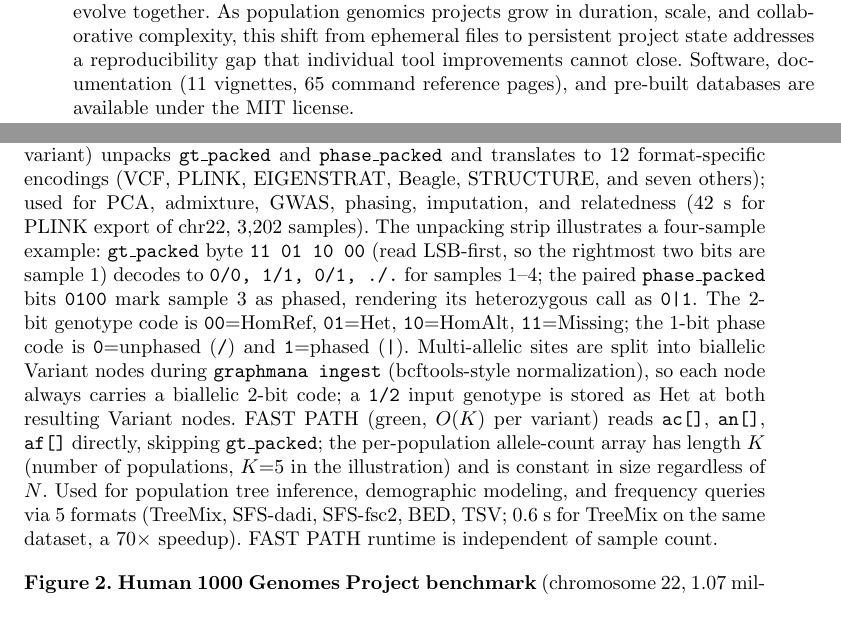
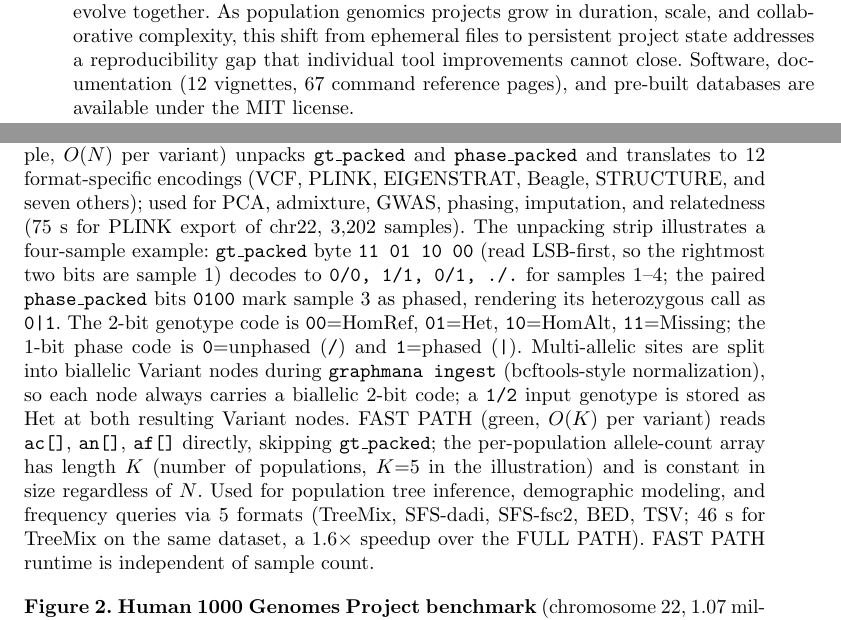
Before and after one commit to jfmao/GraphMana, a LaTeX paper (paper/v5/graphmana_nature.tex): two parts of pages 4 and 11 of 15, joined at a grey line, cut so that both start at the same text. Compiled offline with pdfLaTeX.

Commit message:
fix(paper): re-benchmark PLINK/TreeMix export timings from matched runs
Re-ran PLINK and TreeMix exports on the same machine, same dataset
(1KGP chr22, 1,066,555 variants, 3,202 samples, 5 populations), in
the same session with Neo4j 5.26.0 to produce matched comparison
numbers.

Previous paper claimed: 42 s PLINK, 0.6 s TreeMix, 70x speedup.
The 42 s had no supporting data file; the 0.6 s was from a per-
population lifecycle export (~600 filtered variants), not a full-
dataset export; the 70x was derived from these mismatched numbers.

New measured numbers (median of 3 sequential runs):
  PLINK (FULL PATH):    75 s  (925,730 biallelic SNPs)
  TreeMix (FAST PATH):  46 s  (1,066,557 variants, 5 populations)
  Speedup:              1.6x

The modest 1.6x speedup reflects the fact that on chr22 both paths
are dominated by the Neo4j query overhead (~40 s to stream 1M
variants). The FAST PATH architectural advantage (O(K) vs O(N) per
variant) becomes dramatic at whole-genome scale where the per-variant
processing time dominates; at chr22 scale it provides an honest but
moderate improvement.

Updated:
  - paper/v5/figures/fig1_architecture.svg: FULL PATH box "75 s",
    FAST PATH box "46 s -- 1.6x"
  - paper/v5/graphmana_nature.tex Fig 1 legend: matching numbers
  - paper/v5/graphmana_nature.tex line 71: doc counts 11→12 vignettes,
    65→67 command reference pages
  - benchmarks/results/matched_export_timing.tsv: raw data (NEW)

```diff
--- a/paper/v5/graphmana_nature.tex
+++ b/paper/v5/graphmana_nature.tex
@@ -68,7 +68,7 @@ GraphMana currently represents variants as biallelic nodes; multi-allelic record
 
 Packed encoding scales linearly: $\lceil N/4 \rceil$ bytes per variant for genotypes, $\lceil N/8 \rceil$ for phase. All scaling estimates assume human whole-genome data (${\sim}$85M biallelic variants); for other species or designs, requirements scale proportionally by variant count (Supplementary Tables~1--2). At 100--10,000 samples, all operations are interactive; beyond 50,000 samples, the single-node architecture becomes a bottleneck, and distributed frameworks~\cite{hail} are more appropriate. The current implementation uses Neo4j Community Edition~\cite{neo4j}; the design is not vendor-specific. The companion GraphPop engine~\cite{graphpop} provides graph-native analytical computation on the same database.
 
-File-based workflows are inherently ephemeral: each computation produces an output that may or may not be retained, with no systematic connection between the data, the analysis, and the parameters that produced it. GraphMana replaces this with a persistent analytical record---a single queryable database in which genotype data, population statistics, annotations, cohort definitions, and provenance coexist and evolve together. As population genomics projects grow in duration, scale, and collaborative complexity, this shift from ephemeral files to persistent project state addresses a reproducibility gap that individual tool improvements cannot close. Software, documentation (11 vignettes, 65 command reference pages), and pre-built databases are available under the MIT license.
+File-based workflows are inherently ephemeral: each computation produces an output that may or may not be retained, with no systematic connection between the data, the analysis, and the parameters that produced it. GraphMana replaces this with a persistent analytical record---a single queryable database in which genotype data, population statistics, annotations, cohort definitions, and provenance coexist and evolve together. As population genomics projects grow in duration, scale, and collaborative complexity, this shift from ephemeral files to persistent project state addresses a reproducibility gap that individual tool improvements cannot close. Software, documentation (12 vignettes, 67 command reference pages), and pre-built databases are available under the MIT license.
 
 %% ======================================================================
 %% ONLINE METHODS
@@ -207,7 +207,7 @@ Pritchard, J.K., Stephens, M. \& Donnelly, P. Inference of population structure
 \noindent\textbf{Figure 1. From VCF to graph database to 17 export formats.}
 (\textbf{a})~Genetic variants in a flat file (Variant Call Format, VCF), with columns color-coded by their destination in the graph---chromosome (gold), variant identity (blue), sample identifiers (pink), and per-sample genotype calls (green).
 (\textbf{b})~After \texttt{graphmana ingest}, the same genetic variants are stored in a graph database: Variant nodes are linked in genomic order by NEXT relationships, attached to Chromosome nodes via ON\_CHROMOSOME, and associated with Sample, Population, and Gene nodes via typed edges. Each Variant node stores two data representations side by side, one feeding each of the two access paths shown in panel c. Left (purple, FULL PATH source): per-sample genotypes encoded as three parallel packed byte arrays---\texttt{gt\_packed} (2~bits per sample; 801~bytes for 3,202~samples), \texttt{phase\_packed} (1~bit per sample), and \texttt{called\_packed} (1~bit per sample, flagging whether each sample was actually interrogated at this site). All three arrays grow linearly with $N$. Right (green, FAST PATH source): pre-computed population arrays (\texttt{pop\_ids[]}, \texttt{ac[]}, \texttt{af[]}, \texttt{an[]}, \texttt{het\_count[]}, \texttt{hom\_alt\_count[]}) containing $K$ elements ($K$ = number of populations), constant in size regardless of $N$. Per-population denominators are computed against \texttt{called\_packed}, so allele frequencies remain statistically honest even when incremental batches carry different site lists. This dual representation is the architectural foundation for the two export paths.
-(\textbf{c})~The \texttt{graphmana export} command selects one of two access paths based on the requested format. FULL PATH (purple, $O(N)$ per variant) unpacks \texttt{gt\_packed} and \texttt{phase\_packed} and translates to 12 format-specific encodings (VCF, PLINK, EIGENSTRAT, Beagle, STRUCTURE, and seven others); used for PCA, admixture, GWAS, phasing, imputation, and relatedness (42~s for PLINK export of chr22, 3,202 samples). The unpacking strip illustrates a four-sample example: \texttt{gt\_packed} byte \texttt{11~01~10~00} (read LSB-first, so the rightmost two bits are sample~1) decodes to \texttt{0/0, 1/1, 0/1, ./.} for samples 1--4; the paired \texttt{phase\_packed} bits \texttt{0100} mark sample~3 as phased, rendering its heterozygous call as \texttt{0|1}. The 2-bit genotype code is \texttt{00}=HomRef, \texttt{01}=Het, \texttt{10}=HomAlt, \texttt{11}=Missing; the 1-bit phase code is \texttt{0}=unphased (\texttt{/}) and \texttt{1}=phased (\texttt{|}). Multi-allelic sites are split into biallelic Variant nodes during \texttt{graphmana ingest} (bcftools-style normalization), so each node always carries a biallelic 2-bit code; a \texttt{1/2} input genotype is stored as Het at both resulting Variant nodes. FAST PATH (green, $O(K)$ per variant) reads \texttt{ac[]}, \texttt{an[]}, \texttt{af[]} directly, skipping \texttt{gt\_packed}; the per-population allele-count array has length $K$ (number of populations, $K{=}5$ in the illustration) and is constant in size regardless of $N$. Used for population tree inference, demographic modeling, and frequency queries via 5 formats (TreeMix, SFS-dadi, SFS-fsc2, BED, TSV; 0.6~s for TreeMix on the same dataset, a 70$\times$ speedup). FAST PATH runtime is independent of sample count.
+(\textbf{c})~The \texttt{graphmana export} command selects one of two access paths based on the requested format. FULL PATH (purple, $O(N)$ per variant) unpacks \texttt{gt\_packed} and \texttt{phase\_packed} and translates to 12 format-specific encodings (VCF, PLINK, EIGENSTRAT, Beagle, STRUCTURE, and seven others); used for PCA, admixture, GWAS, phasing, imputation, and relatedness (75~s for PLINK export of chr22, 3,202 samples). The unpacking strip illustrates a four-sample example: \texttt{gt\_packed} byte \texttt{11~01~10~00} (read LSB-first, so the rightmost two bits are sample~1) decodes to \texttt{0/0, 1/1, 0/1, ./.} for samples 1--4; the paired \texttt{phase\_packed} bits \texttt{0100} mark sample~3 as phased, rendering its heterozygous call as \texttt{0|1}. The 2-bit genotype code is \texttt{00}=HomRef, \texttt{01}=Het, \texttt{10}=HomAlt, \texttt{11}=Missing; the 1-bit phase code is \texttt{0}=unphased (\texttt{/}) and \texttt{1}=phased (\texttt{|}). Multi-allelic sites are split into biallelic Variant nodes during \texttt{graphmana ingest} (bcftools-style normalization), so each node always carries a biallelic 2-bit code; a \texttt{1/2} input genotype is stored as Het at both resulting Variant nodes. FAST PATH (green, $O(K)$ per variant) reads \texttt{ac[]}, \texttt{an[]}, \texttt{af[]} directly, skipping \texttt{gt\_packed}; the per-population allele-count array has length $K$ (number of populations, $K{=}5$ in the illustration) and is constant in size regardless of $N$. Used for population tree inference, demographic modeling, and frequency queries via 5 formats (TreeMix, SFS-dadi, SFS-fsc2, BED, TSV; 46~s for TreeMix on the same dataset, a 1.6$\times$ speedup over the FULL PATH). FAST PATH runtime is independent of sample count.
 
 \vspace{1em}
 
```
Also changed, not shown: benchmarks/results/matched_export_timing.tsv (added, +3 -0 lines), paper/v5/figures/fig1_architecture.pdf, paper/v5/figures/fig1_architecture.svg.
